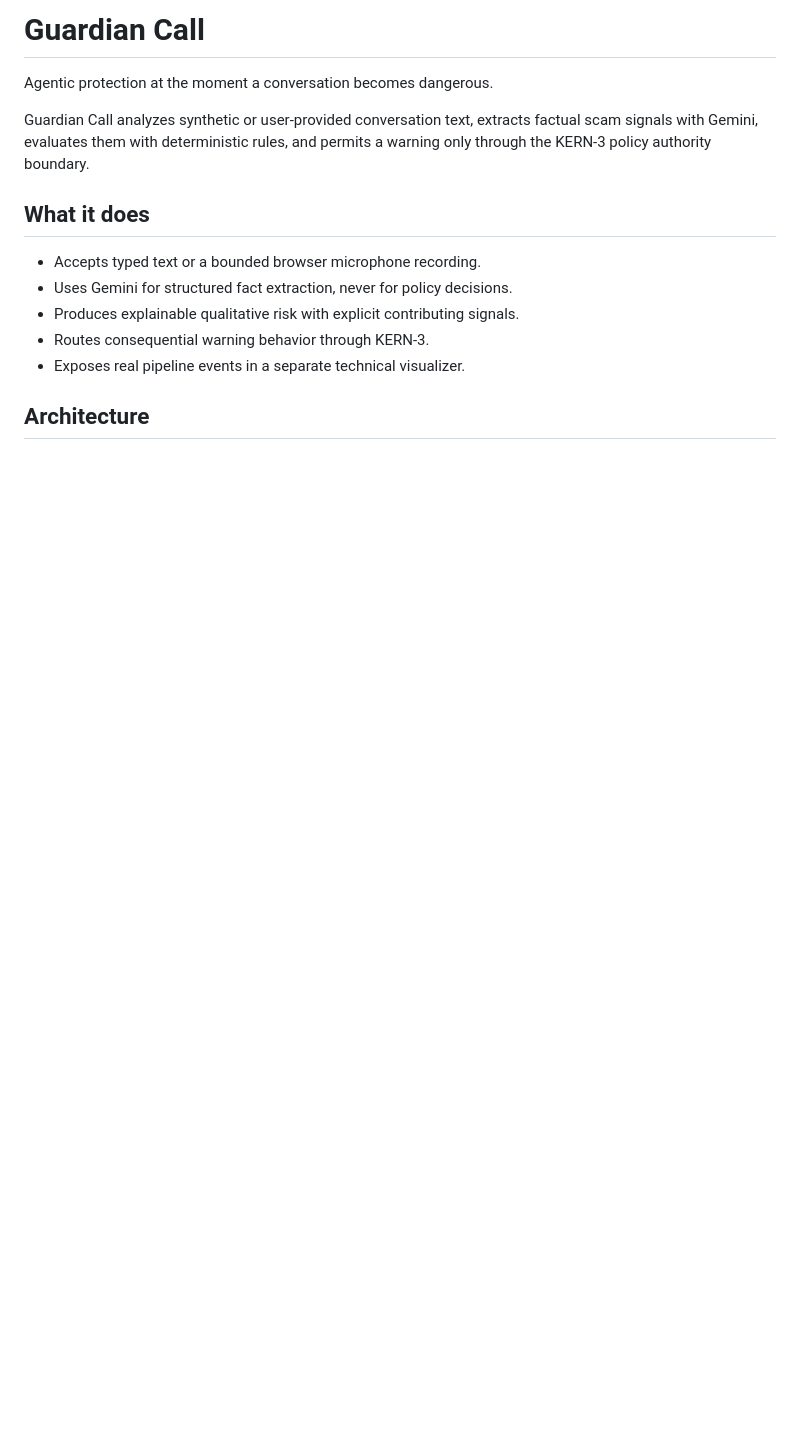
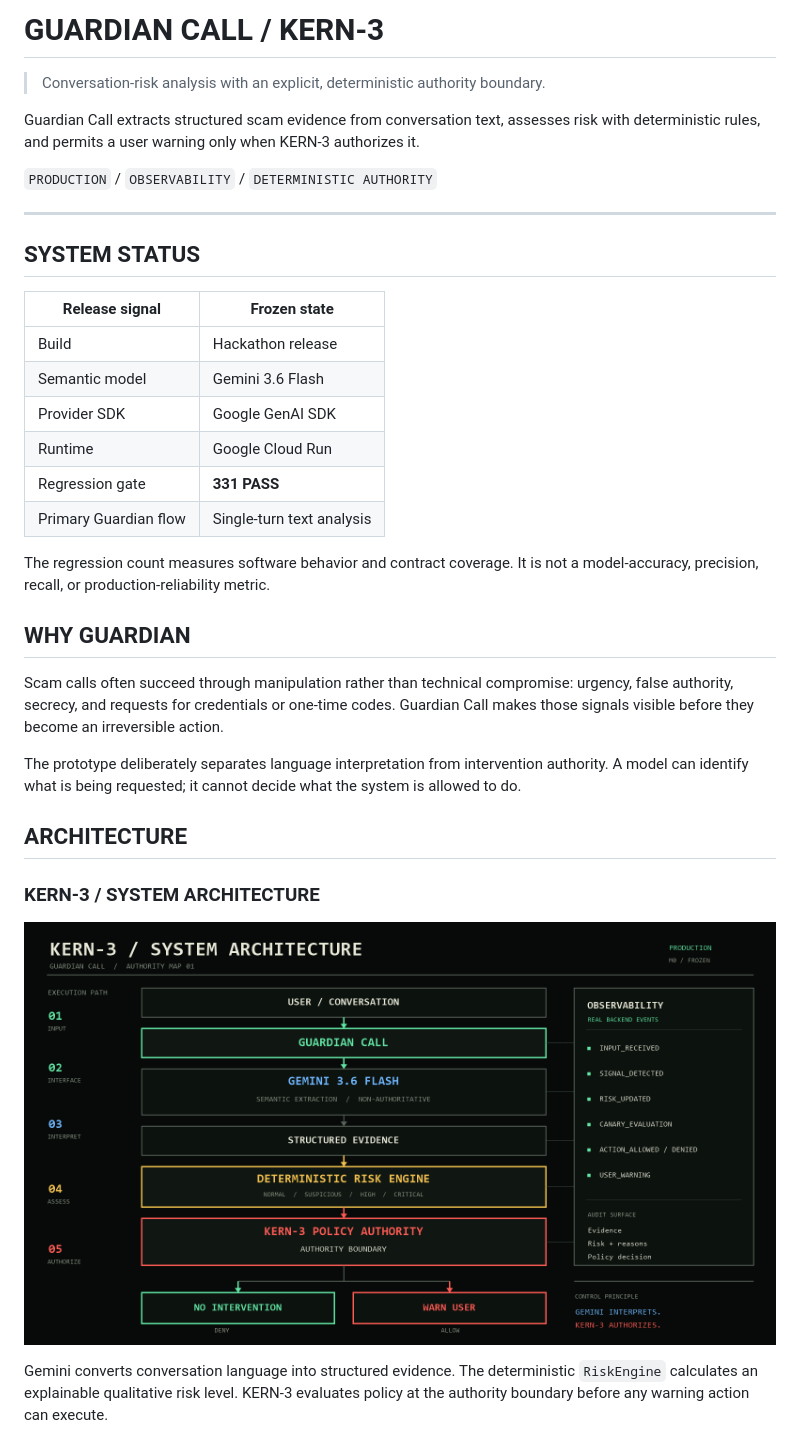
Before and after one commit to evilgreen94/Guardian_call, a Markdown page: README.md, the part around the change printed below. GitHub-like rendering; pictures changed too: docs/assets/guardian-kern3-architecture.png (added); blank space fills up the shorter version.

````diff
--- a/README.md
+++ b/README.md
@@ -1,18 +1,39 @@
-# Guardian Call
+# GUARDIAN CALL / KERN-3
 
-Agentic protection at the moment a conversation becomes dangerous.
+> Conversation-risk analysis with an explicit, deterministic authority boundary.
 
-Guardian Call analyzes synthetic or user-provided conversation text, extracts factual scam signals with Gemini, evaluates them with deterministic rules, and permits a warning only through the KERN-3 policy authority boundary.
+Guardian Call extracts structured scam evidence from conversation text, assesses risk with deterministic rules, and permits a user warning only when KERN-3 authorizes it.
 
-## What it does
+`PRODUCTION` / `OBSERVABILITY` / `DETERMINISTIC AUTHORITY`
 
-- Accepts typed text or a bounded browser microphone recording.
-- Uses Gemini for structured fact extraction, never for policy decisions.
-- Produces explainable qualitative risk with explicit contributing signals.
-- Routes consequential warning behavior through KERN-3.
-- Exposes real pipeline events in a separate technical visualizer.
+---
 
-## Architecture
+## SYSTEM STATUS
+
+| Release signal | Frozen state |
+|---|---|
+| Build | Hackathon release |
+| Semantic model | Gemini 3.6 Flash |
+| Provider SDK | Google GenAI SDK |
+| Runtime | Google Cloud Run |
+| Regression gate | **331 PASS** |
+| Primary Guardian flow | Single-turn text analysis |
+
+The regression count measures software behavior and contract coverage. It is not a model-accuracy, precision, recall, or production-reliability metric.
+
+## WHY GUARDIAN
+
+Scam calls often succeed through manipulation rather than technical compromise: urgency, false authority, secrecy, and requests for credentials or one-time codes. Guardian Call makes those signals visible before they become an irreversible action.
+
+The prototype deliberately separates language interpretation from intervention authority. A model can identify what is being requested; it cannot decide what the system is allowed to do.
+
+## ARCHITECTURE
+
+### KERN-3 / SYSTEM ARCHITECTURE
+
+![Guardian Call KERN-3 system architecture](docs/assets/guardian-kern3-architecture.png)
+
+Gemini converts conversation language into structured evidence. The deterministic `RiskEngine` calculates an explainable qualitative risk level. KERN-3 evaluates policy at the authority boundary before any warning action can execute.
 
 ```mermaid
 flowchart TD
````
Also changed, not shown: other parts of README.md (+84 -56 lines).
